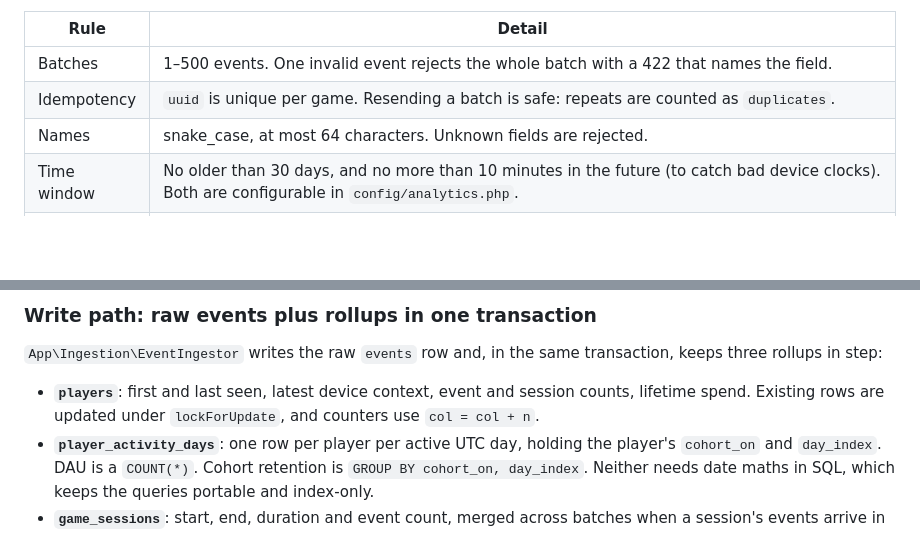
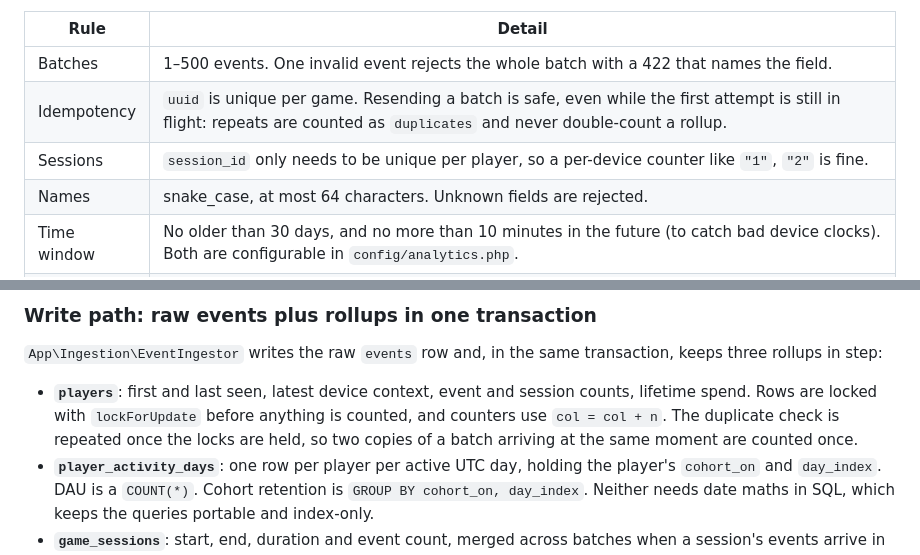
Before and after one commit to GodfreysDragon/game-analytics-dashboard, a Markdown page: README.md, 2 parts joined by grey strips. GitHub-like rendering; blank space fills up the shorter version.

```diff
--- a/README.md
+++ b/README.md
@@ -61,7 +75,8 @@ The response is `202 {"accepted": 1, "duplicates": 0, "new_players": 1}`.
 | Rule | Detail |
 |---|---|
 | Batches | 1–500 events. One invalid event rejects the whole batch with a 422 that names the field. |
-| Idempotency | `uuid` is unique per game. Resending a batch is safe: repeats are counted as `duplicates`. |
+| Idempotency | `uuid` is unique per game. Resending a batch is safe, even while the first attempt is still in flight: repeats are counted as `duplicates` and never double-count a rollup. |
+| Sessions | `session_id` only needs to be unique per player, so a per-device counter like `"1"`, `"2"` is fine. |
 | Names | snake_case, at most 64 characters. Unknown fields are rejected. |
 | Time window | No older than 30 days, and no more than 10 minutes in the future (to catch bad device clocks). Both are configurable in `config/analytics.php`. |
 | Properties | A JSON object with at most 50 keys and 4 KB when encoded. |
@@ -75,8 +90,9 @@ The response is `202 {"accepted": 1, "duplicates": 0, "new_players": 1}`.
 
 `App\Ingestion\EventIngestor` writes the raw `events` row and, in the same transaction, keeps three rollups in step:
 
-- **`players`**: first and last seen, latest device context, event and session counts, lifetime spend. Existing rows
-  are updated under `lockForUpdate`, and counters use `col = col + n`.
+- **`players`**: first and last seen, latest device context, event and session counts, lifetime spend. Rows are locked
+  with `lockForUpdate` before anything is counted, and counters use `col = col + n`. The duplicate check is repeated
+  once the locks are held, so two copies of a batch arriving at the same moment are counted once.
 - **`player_activity_days`**: one row per player per active UTC day, holding the player's `cohort_on` and `day_index`.
   DAU is a `COUNT(*)`. Cohort retention is `GROUP BY cohort_on, day_index`. Neither needs date maths in SQL, which
   keeps the queries portable and index-only.
```
Also changed, not shown: other parts of README.md (+62 -5 lines), Project_Summary.md (deleted, +0 -104 lines), docs/screenshots/events.png (added), docs/screenshots/funnels.png (added), docs/screenshots/overview.png (added), docs/screenshots/player.png (added), docs/screenshots/retention.png (added), 4 other files.
